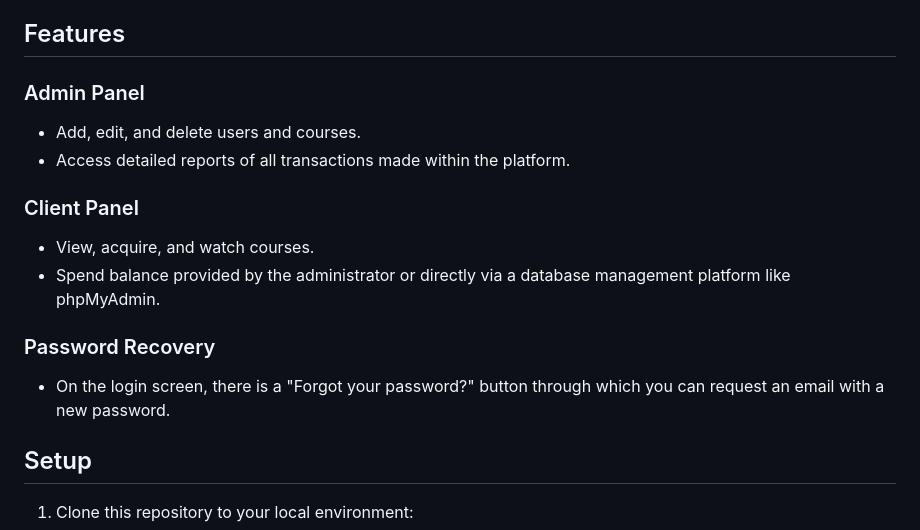
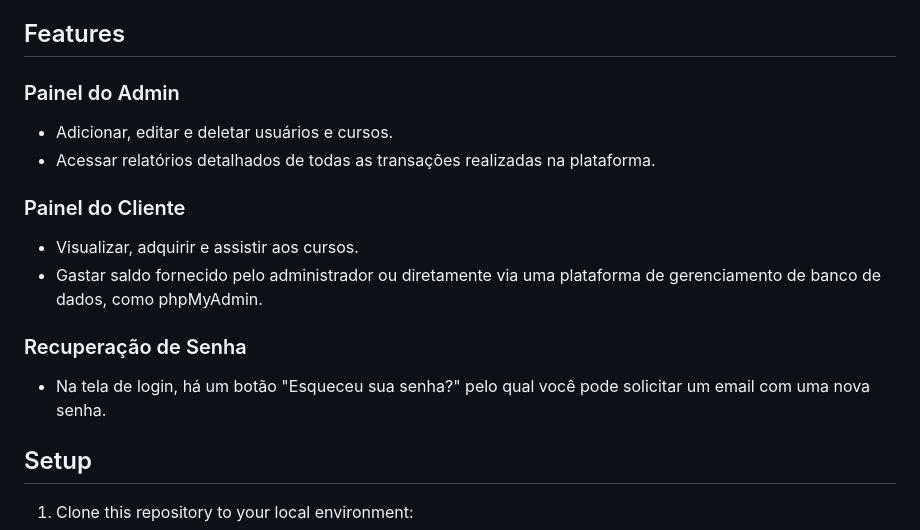
Before and after one commit to davi-ldf/SocialSync_MVC, a Markdown page: README.md, the part around the change. Rendered like a GitHub page.

```diff
--- a/README.md
+++ b/README.md
@@ -12,16 +12,17 @@
 - PDO extension enabled.
 
 ## Features
-### Admin Panel
-- Add, edit, and delete users and courses.
-- Access detailed reports of all transactions made within the platform.
 
-### Client Panel
-- View, acquire, and watch courses.
-- Spend balance provided by the administrator or directly via a database management platform like phpMyAdmin.
+### Painel do Admin
+- Adicionar, editar e deletar usuários e cursos.
+- Acessar relatórios detalhados de todas as transações realizadas na plataforma.
 
-### Password Recovery
-- On the login screen, there is a "Forgot your password?" button through which you can request an email with a new password.
+### Painel do Cliente
+- Visualizar, adquirir e assistir aos cursos.
+- Gastar saldo fornecido pelo administrador ou diretamente via uma plataforma de gerenciamento de banco de dados, como phpMyAdmin.
+
+### Recuperação de Senha
+- Na tela de login, há um botão "Esqueceu sua senha?" pelo qual você pode solicitar um email com uma nova senha.
 
 
 ## Setup
```
